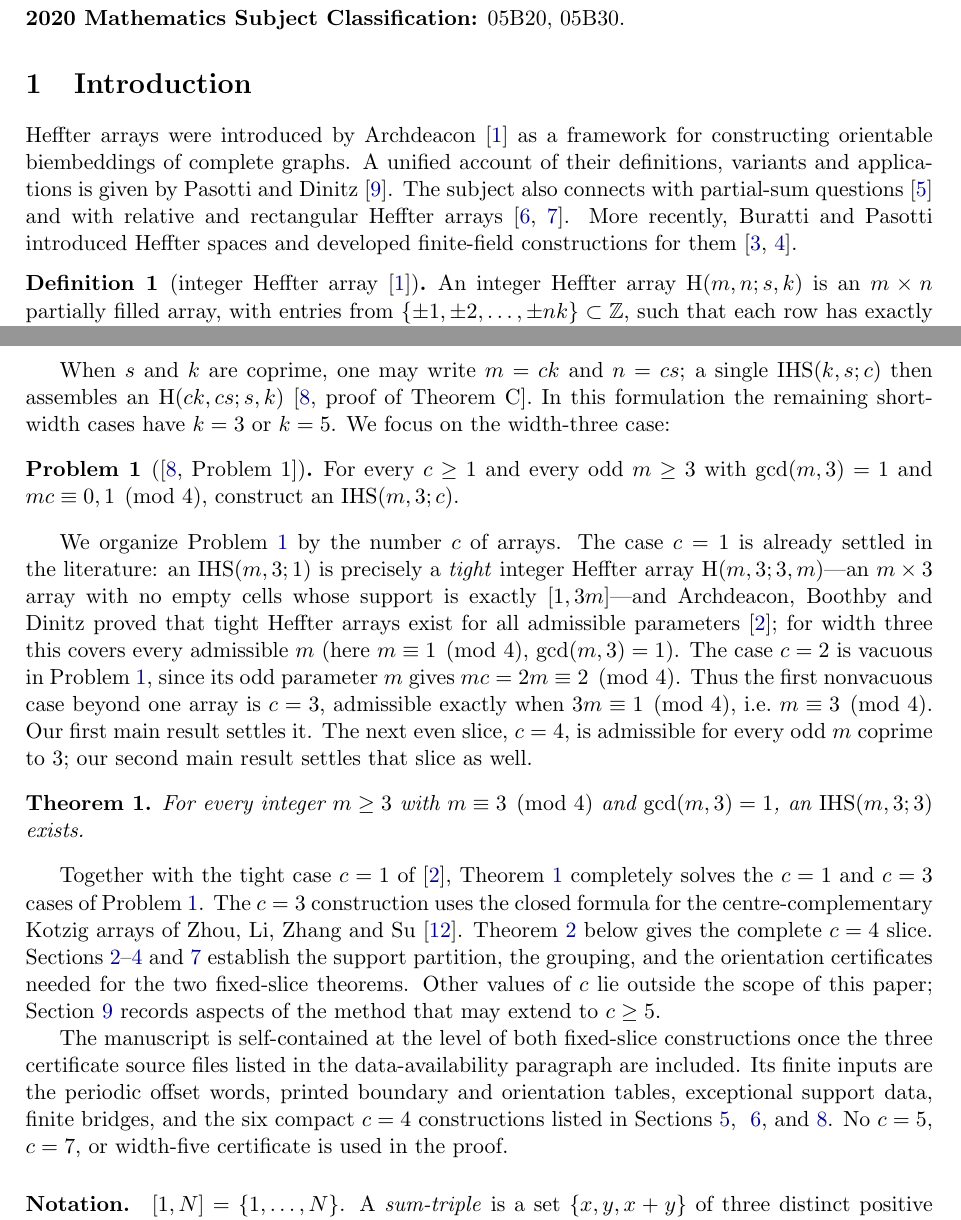
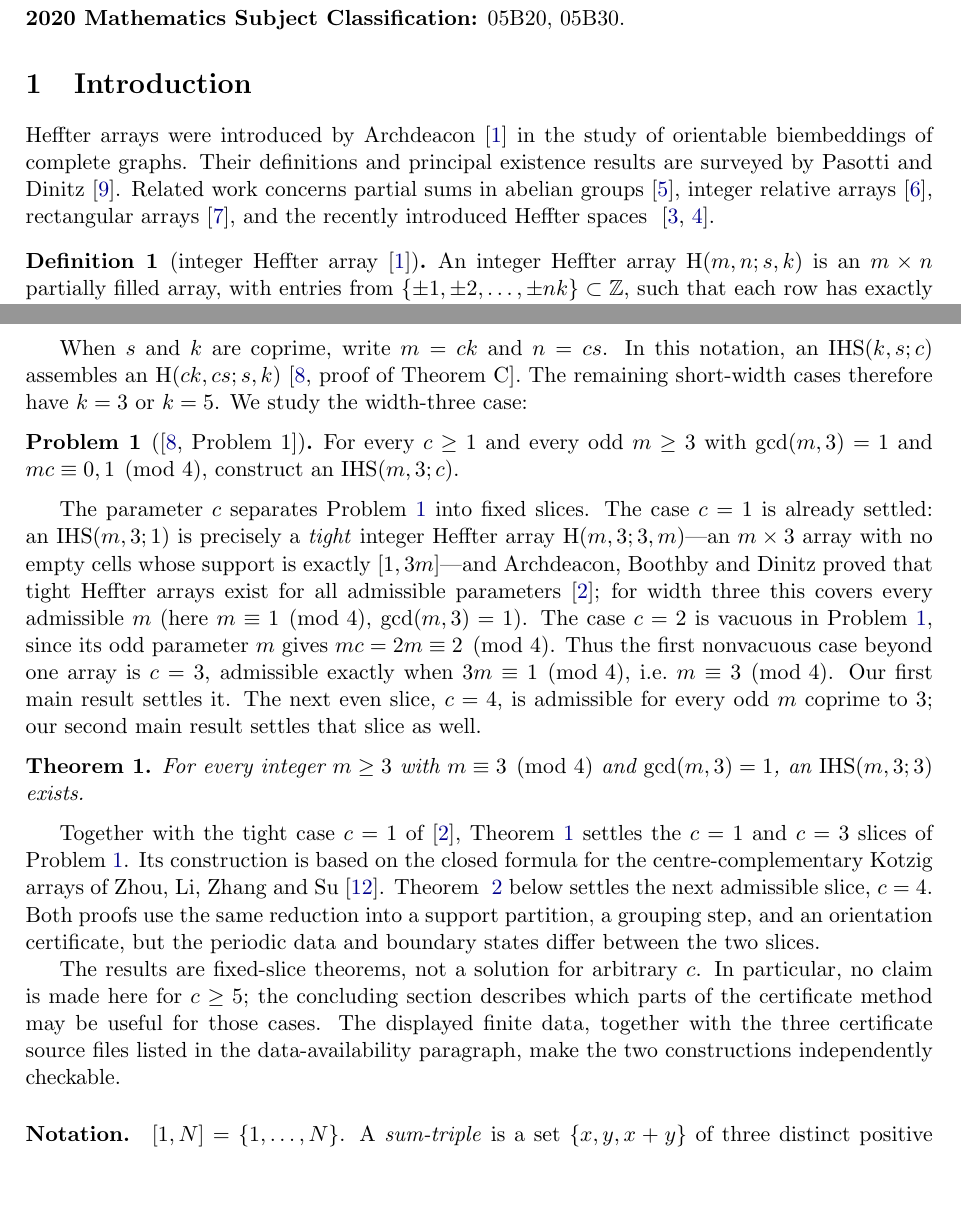
Before and after one commit to matheorist/heffter-width3-c34, a LaTeX paper (paper/IHS_m_3_3_standalone.tex): two parts of pages 1 and 2 of 18, joined at a grey line, cut so that both start at the same text, the shorter picture padded with empty space. Compiled offline with pdfLaTeX.

Commit message:
Revise introduction and clarify scope

```diff
--- a/paper/IHS_m_3_3_standalone.tex
+++ b/paper/IHS_m_3_3_standalone.tex
@@ -169,13 +169,12 @@ finite verification.\\
 
 \section{Introduction}\label{sec:intro}
 
-Heffter arrays were introduced by Archdeacon~\cite{Arch2015} as a framework for constructing
-orientable biembeddings of complete graphs. A unified account of their definitions, variants and
-applications is given by Pasotti and Dinitz~\cite{PasottiDinitz2024}. The subject also connects
-with partial-sum questions~\cite{CostaMoriniPasottiPellegrini2018} and with relative and
-rectangular Heffter arrays~\cite{MoriniPellegrini2020,MoriniPellegrini2022}. More recently,
-Buratti and Pasotti introduced Heffter spaces and developed finite-field constructions for them
-\cite{BurattiPasotti2024,BurattiPasotti2025}.
+Heffter arrays were introduced by Archdeacon~\cite{Arch2015} in the study of orientable
+biembeddings of complete graphs. Their definitions and principal existence results are surveyed
+by Pasotti and Dinitz~\cite{PasottiDinitz2024}. Related work concerns partial sums in abelian
+groups~\cite{CostaMoriniPasottiPellegrini2018}, integer relative arrays~\cite{MoriniPellegrini2020},
+rectangular arrays~\cite{MoriniPellegrini2022}, and the recently introduced Heffter spaces
+~\cite{BurattiPasotti2024,BurattiPasotti2025}.
 
 \begin{definition}[integer Heffter array \cite{Arch2015}]
 An integer Heffter array $\Hm(m,n;s,k)$ is an $m\times n$ partially filled array, with entries from
@@ -196,17 +195,17 @@ pairwise distinct absolute values, collectively equal to $[1,mnc]$. Every row an
 array has sum zero.
 \end{definition}
 
-When $s$ and $k$ are coprime, one may write $m=ck$ and $n=cs$; a single $\IHS(k,s;c)$ then
-assembles an $\Hm(ck,cs;s,k)$ \cite[proof of Theorem~C]{MP2025}. In this formulation the
-remaining short-width cases have $k=3$ or $k=5$. We focus on the width-three case:
+When $s$ and $k$ are coprime, write $m=ck$ and $n=cs$. In this notation, an $\IHS(k,s;c)$
+assembles an $\Hm(ck,cs;s,k)$ \cite[proof of Theorem~C]{MP2025}. The remaining short-width
+cases therefore have $k=3$ or $k=5$. We study the width-three case:
 
 \begin{problem}[{\cite[Problem~1]{MP2025}}]\label{prob:1}
 For every $c\ge1$ and every odd $m\ge3$ with $\gcd(m,3)=1$ and $mc\equiv0,1\pmod4$, construct an
 $\IHS(m,3;c)$.
 \end{problem}
 
-We organize Problem~\ref{prob:1} by the number $c$ of arrays. The case $c=1$ is already
-settled in the literature: an $\IHS(m,3;1)$ is precisely a
+The parameter $c$ separates Problem~\ref{prob:1} into fixed slices. The case $c=1$ is already
+settled: an $\IHS(m,3;1)$ is precisely a
 \emph{tight} integer Heffter array $\Hm(m,3;3,m)$---an $m\times3$ array with no empty cells whose
 support is exactly $[1,3m]$---and Archdeacon, Boothby and Dinitz proved that tight Heffter arrays
 exist for all admissible parameters~\cite{ABD2017}; for width three this covers every admissible $m$
@@ -220,21 +219,17 @@ main result settles that slice as well.
 For every integer $m\ge3$ with $m\equiv3\pmod4$ and $\gcd(m,3)=1$, an $\IHS(m,3;3)$ exists.
 \end{theorem}
 
-Together with the tight case $c=1$ of~\cite{ABD2017}, Theorem~\ref{thm:main} completely solves the
-$c=1$ and $c=3$ cases of Problem~\ref{prob:1}. The $c=3$ construction uses the closed formula
-for the centre-complementary Kotzig arrays of Zhou, Li, Zhang and Su~\cite{Zhou2018DM}.
-Theorem~\ref{thm:c4full} below gives the complete $c=4$ slice.
-Sections~\ref{sec:reduction}--\ref{sec:proof} and~\ref{sec:c4full} establish the support partition,
-the grouping, and the orientation certificates needed for the two fixed-slice theorems. Other values
-of $c$ lie outside the scope of this paper; Section~\ref{sec:remarks} records aspects of the method
-that may extend to $c\ge5$.
+Together with the tight case $c=1$ of~\cite{ABD2017}, Theorem~\ref{thm:main} settles the $c=1$
+and $c=3$ slices of Problem~\ref{prob:1}. Its construction is based on the closed formula for
+the centre-complementary Kotzig arrays of Zhou, Li, Zhang and Su~\cite{Zhou2018DM}. Theorem
+~\ref{thm:c4full} below settles the next admissible slice, $c=4$. Both proofs use the same
+reduction into a support partition, a grouping step, and an orientation certificate, but the
+periodic data and boundary states differ between the two slices.
 
-The manuscript is self-contained at the level of both fixed-slice constructions once the three
-certificate source files listed in the data-availability paragraph are included. Its finite inputs are the
-periodic offset words, printed boundary and orientation tables, exceptional support data, finite bridges,
-and the six compact $c=4$ constructions listed in Sections~\ref{sec:certificates},
-~\ref{sec:small-data}, and~\ref{sec:c4-data}. No $c=5$, $c=7$, or width-five certificate is used in
-the proof.
+The results are fixed-slice theorems, not a solution for arbitrary $c$. In particular, no claim is
+made here for $c\ge5$; the concluding section describes which parts of the certificate method may
+be useful for those cases. The displayed finite data, together with the three certificate source
+files listed in the data-availability paragraph, make the two constructions independently checkable.
 
 \paragraph{Notation.}
 $[1,N]=\{1,\dots,N\}$. A \emph{sum-triple} is a set $\{x,y,x+y\}$ of three distinct positive integers.
```
